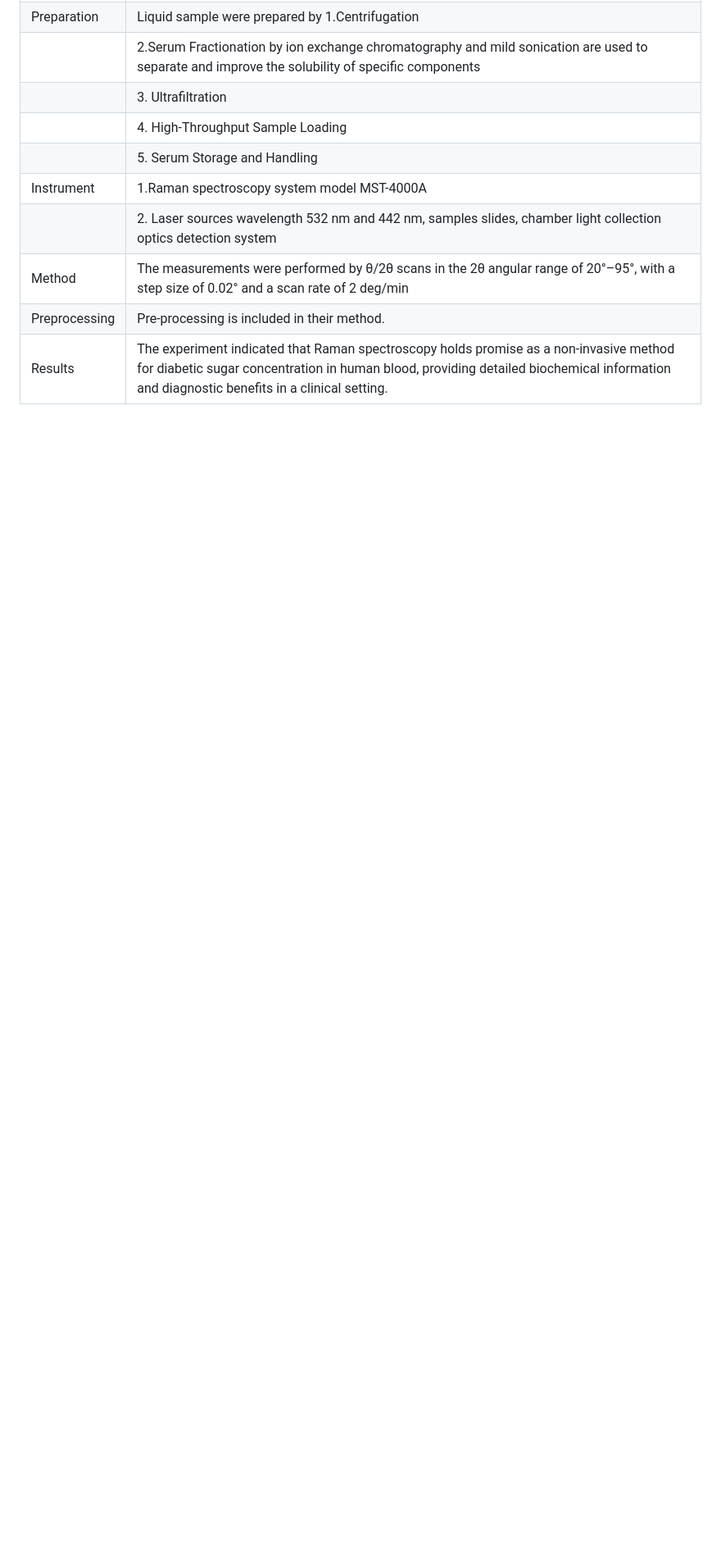
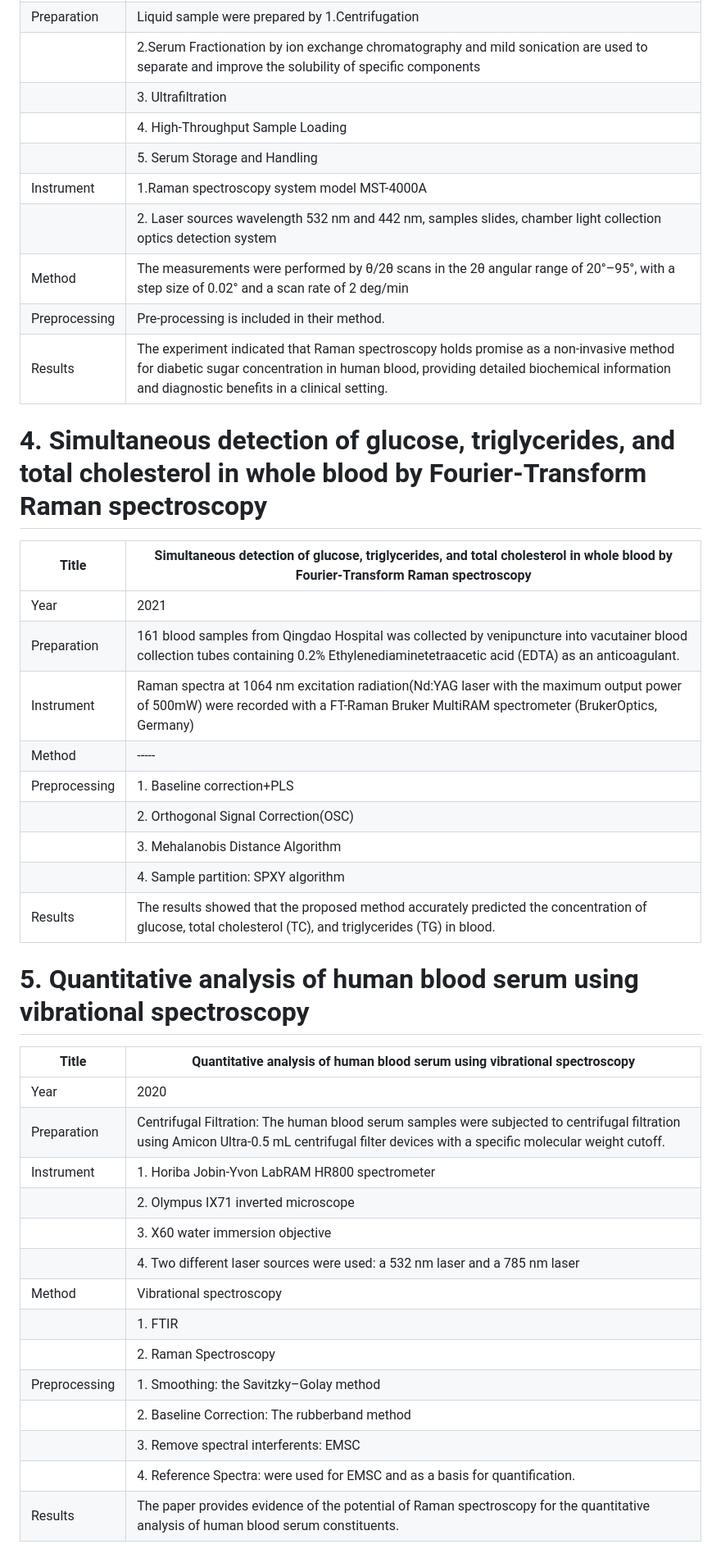
Before and after one commit to fizzyf0xy/Raman, a Markdown page: review literature.md, the part around one of its changes. Shown at 82% size. GitHub-like rendering; blank space fills up the shorter version.

```diff
--- a/review literature.md
+++ b/review literature.md
@@ -61,3 +61,48 @@ Please see the table below for a summary of all the sources I read.
 |Method|The measurements were performed by θ/2θ scans in the 2θ angular range of 20°–95°, with a step size of 0.02° and a scan rate of 2 deg/min|
 |Preprocessing|Pre-processing  is included in their method.|
 |Results|The experiment indicated that Raman spectroscopy holds promise as a non-invasive method for diabetic sugar concentration in human blood, providing detailed biochemical information and diagnostic benefits in a clinical setting.|
+
+
+
+
+
+# 4. Simultaneous detection of glucose, triglycerides, and total cholesterol in whole blood by Fourier-Transform Raman spectroscopy
+|Title|Simultaneous detection of glucose, triglycerides, and total cholesterol in whole blood by Fourier-Transform Raman spectroscopy|
+|------|-----|
+|Year|2021|
+|Preparation|161 blood samples from Qingdao Hospital was collected by venipuncture into vacutainer blood collection tubes containing 0.2% Ethylenediaminetetraacetic acid (EDTA) as an anticoagulant.|
+|Instrument|Raman spectra at 1064 nm excitation radiation(Nd:YAG laser with the maximum output power of 500mW) were recorded with a FT-Raman Bruker MultiRAM spectrometer (BrukerOptics, Germany)|
+|Method|-----|
+|Preprocessing|1. Baseline correction+PLS|
+|      |2. Orthogonal Signal Correction(OSC)|
+|      |3. Mehalanobis Distance Algorithm|
+|      |4. Sample partition: SPXY algorithm|
+|Results|The results showed that the proposed method accurately predicted the concentration of glucose, total cholesterol (TC), and triglycerides (TG) in blood.|
+
+
+
+
+
+# 5. Quantitative analysis of human blood serum using vibrational spectroscopy
+|Title|Quantitative analysis of human blood serum using vibrational spectroscopy|
+|------|-----|
+|Year|2020|
+|Preparation|Centrifugal Filtration: The human blood serum samples were subjected to centrifugal filtration using Amicon Ultra-0.5 mL centrifugal filter devices with a specific molecular weight cutoff.|
+|Instrument|1. Horiba Jobin-Yvon LabRAM HR800 spectrometer |
+|      |2. Olympus IX71 inverted microscope|
+|      |3. X60 water immersion objective|
+|      |4. Two different laser sources were used: a 532 nm laser and a 785 nm laser|
+|Method|Vibrational spectroscopy|
+|      |1. FTIR|
+|      |2. Raman Spectroscopy|
+|Preprocessing|1. Smoothing: the Savitzky–Golay method|
+|      |2. Baseline Correction: The rubberband method |
+|      |3. Remove spectral interferents: EMSC|
+|      |4. Reference Spectra: were used for EMSC and as a basis for quantification.|
+|Results|The paper provides evidence of the potential of Raman spectroscopy for the quantitative analysis of human blood serum constituents.|
+
+
+
+
+
+
```
Also changed, not shown: other parts of review literature.md (+15 -0 lines).
